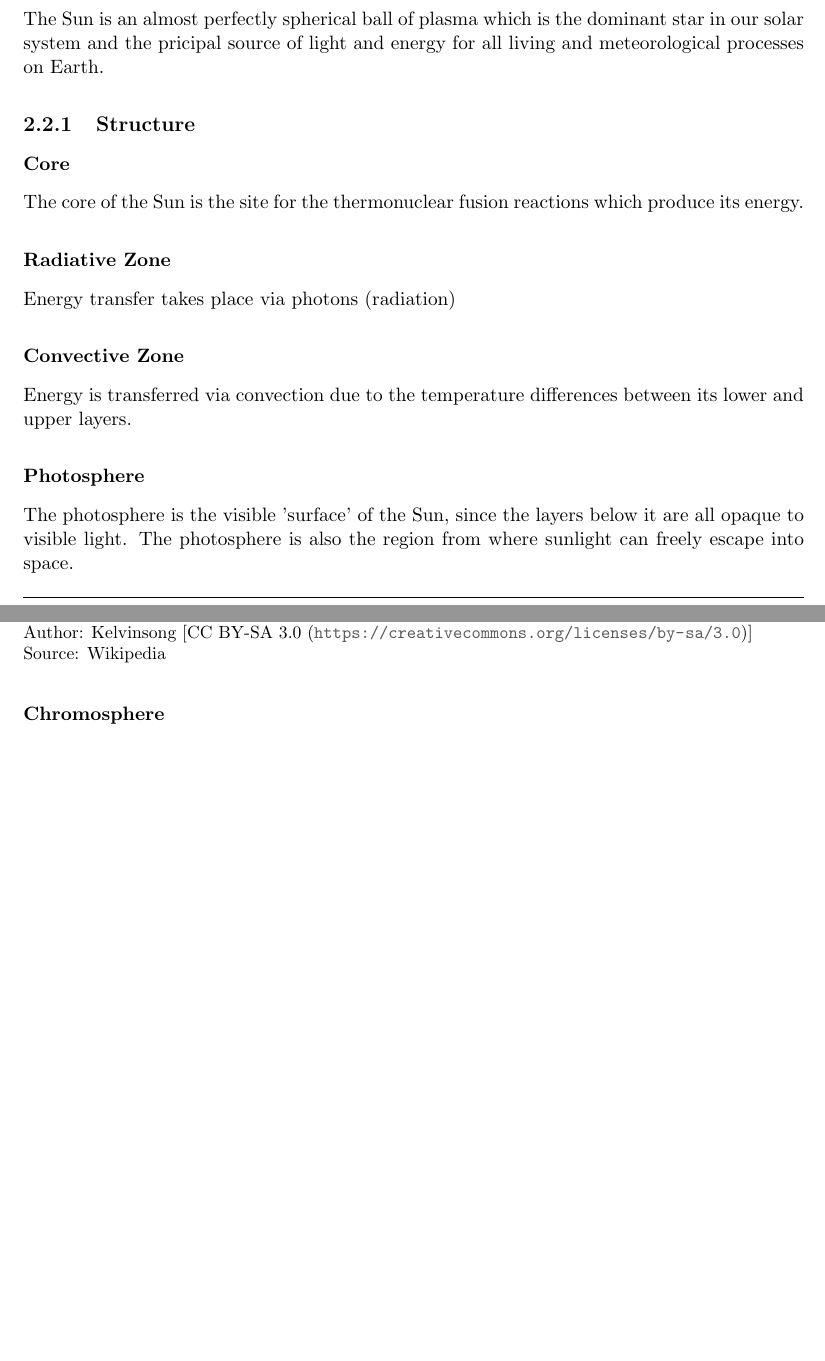
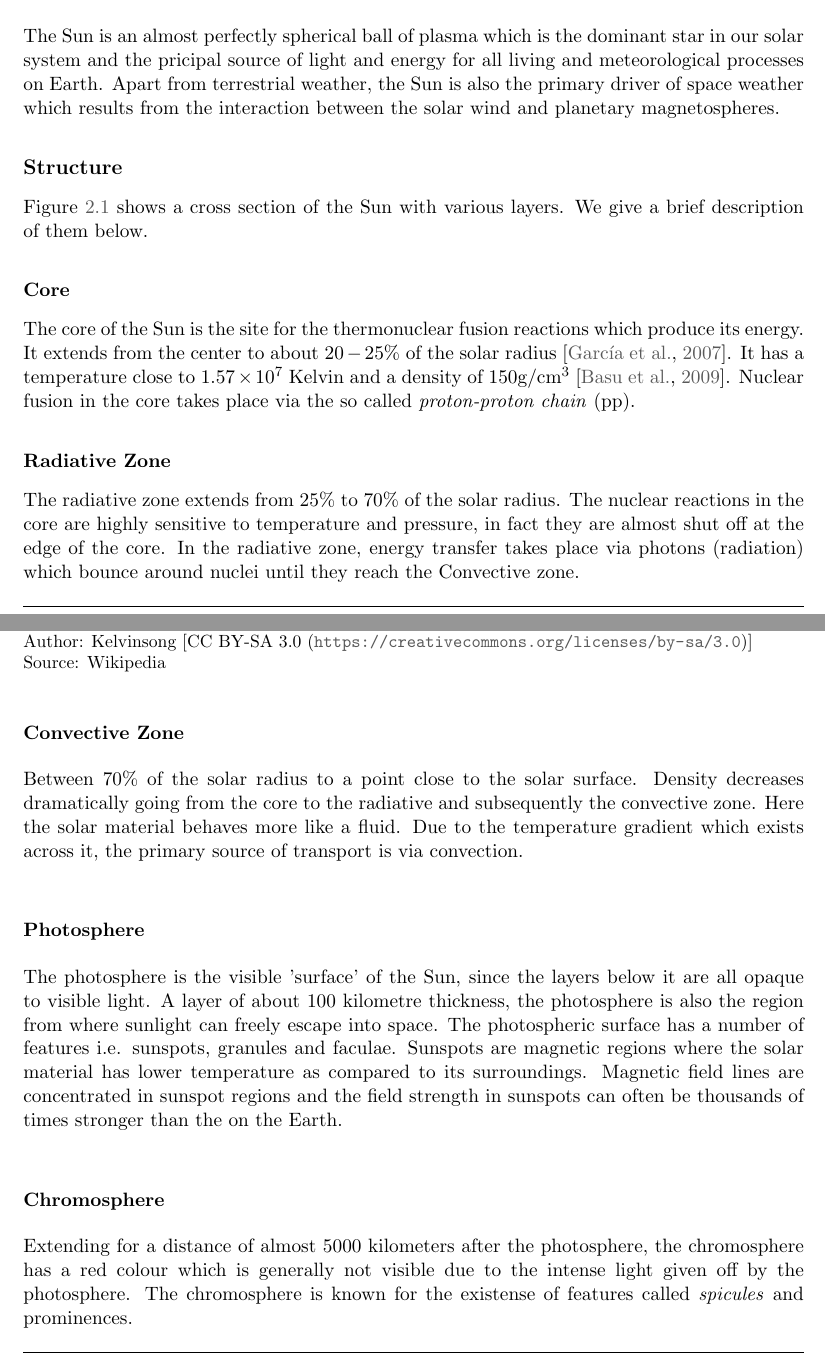
Before and after one commit to dal3006/phd-thesis, a LaTeX thesis (thesis.tex, which reads chapters/preliminaries.tex): two parts of pages 20 and 21 of 111, joined at a grey line, cut so that both start at the same text, the shorter picture padded with empty space. Compiled offline with pdfLaTeX.

Commit message:
[Preliminaries]: WIP

```diff
--- a/chapters/preliminaries.tex
+++ b/chapters/preliminaries.tex
@@ -59,37 +58,8 @@ with increasing density and decreasing temperature, if $g \longrightarrow 0$ the
 for the \emph{adiabatic} theory of plasma motions in the Earth's magnetosphere which will be discussed in section
 \ref{sec:plasmadiff}.
 
+
 \section{Sun \& the Solar Wind}\label{sec:solar}
-
-The Sun is an almost perfectly spherical ball of plasma which is the dominant star in our solar system and
-the pricipal source of light and energy for all living and meteorological processes on Earth.
-
-\subsection{Structure}
-
-
-
-\subsubsection*{Core}
-
-The core of the Sun is the site for the thermonuclear fusion reactions which produce its energy.
-
-\subsubsection*{Radiative Zone}
-
-Energy transfer takes place via photons (radiation)
-
-\subsubsection*{Convective Zone}
-
-Energy is transferred via convection due to the temperature differences between its lower and upper layers.
-
-\subsubsection*{Photosphere}
-
-The photosphere is the visible 'surface' of the Sun, since the layers below it are all opaque to visible light.
-The photosphere is also the region from where sunlight can freely escape into space.
-
-\subsubsection*{Chromosphere}
-
-\subsubsection*{Solar Transition Region}
-
-\subsubsection*{Corona}
 
 \begin{figure}
     \noindent\includegraphics[width=\textwidth]{Sun_poster.png}
@@ -97,11 +67,49 @@ The photosphere is also the region from where sunlight can freely escape into sp
     \label{fig:SunLayers}
 \end{figure}
 
-%\begin{wrapfigure}{r}{0.4\textwidth}
-%    \centering\includegraphics[width=0.38\textwidth]{Sun_poster.png}
-%    \caption{
-%        \small Cross section of the Sun \\ Author: Kelvinsong [CC BY-SA 3.0 (\url{https://creativecommons.org/licenses/by-sa/3.0})] \\ Source: Wikipedia}
-%    \label{fig:SunLayers2}
-%\end{wrapfigure}
+The Sun is an almost perfectly spherical ball of plasma which is the dominant star in our solar system and
+the pricipal source of light and energy for all living and meteorological processes on Earth. Apart from
+terrestrial weather, the Sun is also the primary driver of space weather which results from the interaction
+between the solar wind and planetary magnetospheres.
+
+\subsection*{Structure}
+
+Figure \ref{fig:SunLayers} shows a cross section of the Sun with various layers. We give a brief description
+of them below.
 
 
+\subsubsection*{Core}
+
+The core of the Sun is the site for the thermonuclear fusion reactions which produce its energy. It extends
+from the center to about $20-25\%$ of the solar radius \citep{SolarAct}. It has a temperature close to
+$1.57 \times 10^7$ Kelvin and a density of $150 \text{g}/\text{cm}^3$ \citep{SolarCore}. Nuclear fusion in the core
+takes place via the so called \emph{proton-proton chain} (pp).
+
+\subsubsection*{Radiative Zone}
+
+The radiative zone extends from $25\%$ to $70\%$ of the solar radius. The nuclear reactions in the core are
+highly sensitive to temperature and pressure, in fact they are almost shut off at the edge of the core.
+In the radiative zone, energy transfer takes place via photons (radiation) which bounce around nuclei until
+they reach the Convective zone.
+
+\subsubsection*{Convective Zone}
+
+Between $70\%$ of the solar radius to a point close to the solar surface. Density decreases dramatically going
+from the core to the radiative and subsequently the convective zone. Here the solar material behaves more
+like a fluid. Due to the temperature gradient which exists across it, the primary source of transport is
+via convection.
+
+\subsubsection*{Photosphere}
+
+The photosphere is the visible 'surface' of the Sun, since the layers below it are all opaque to visible light.
+A layer of about $100$ kilometre thickness, the photosphere is also the region from where sunlight can freely
+escape into space. The photospheric surface has a number of features i.e. sunspots, granules and faculae.
+Sunspots are magnetic regions where the solar material has lower temperature as compared to its surroundings.
+Magnetic field lines are concentrated in sunspot regions and the field strength in sunspots can often be thousands
+of times stronger than the on the Earth.
+
+\subsubsection*{Chromosphere}
+
+Extending for a distance of almost $5000$ kilometers after the photosphere, the chromosphere has a red colour which
+is generally not visible due to the intense light given off by the photosphere. The chromosphere is known for the
+existense of features called \emph{spicules} and prominences.
```
Also changed, not shown: references.bib (+33 -0 lines), chapters/preliminaries.tex (14 more changed lines).
